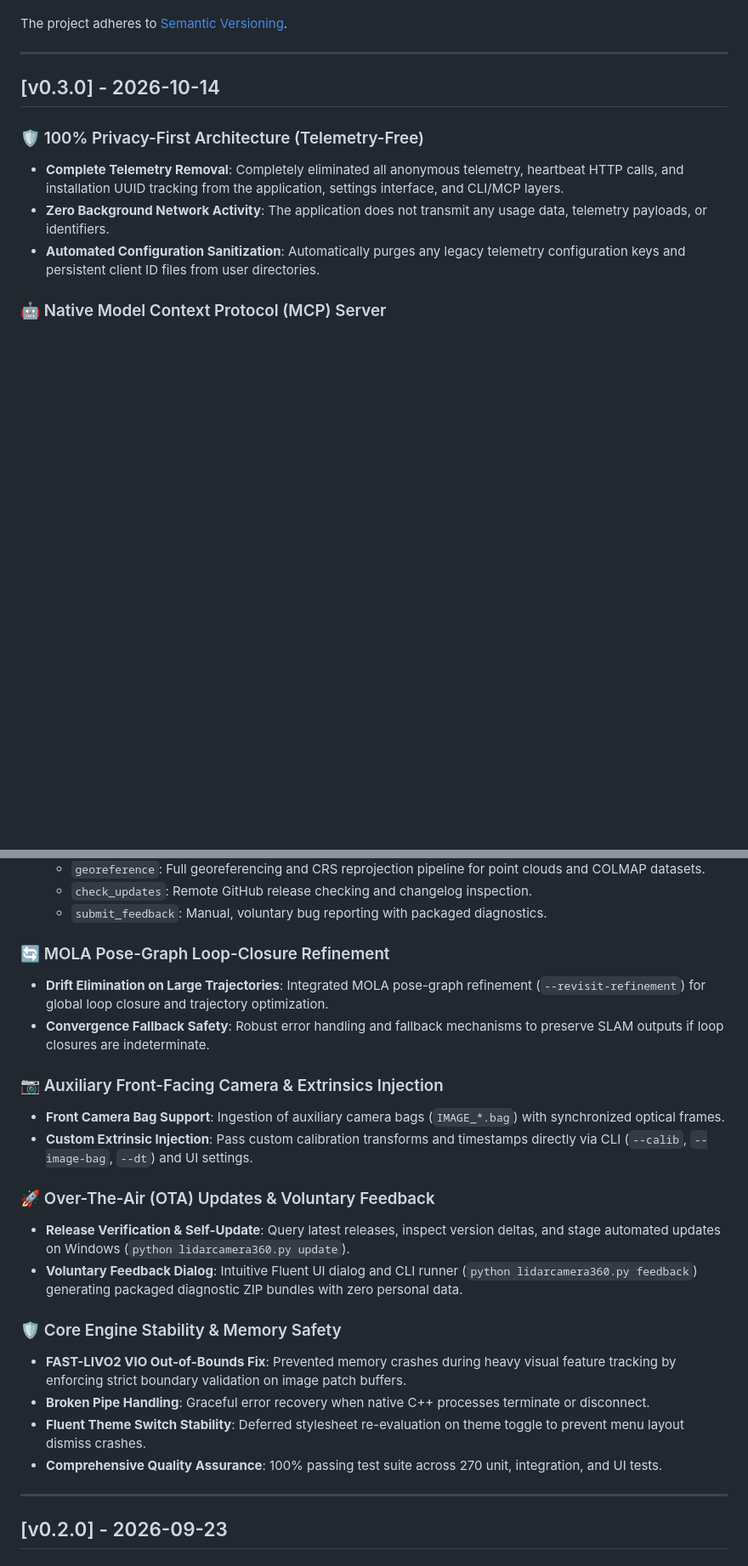
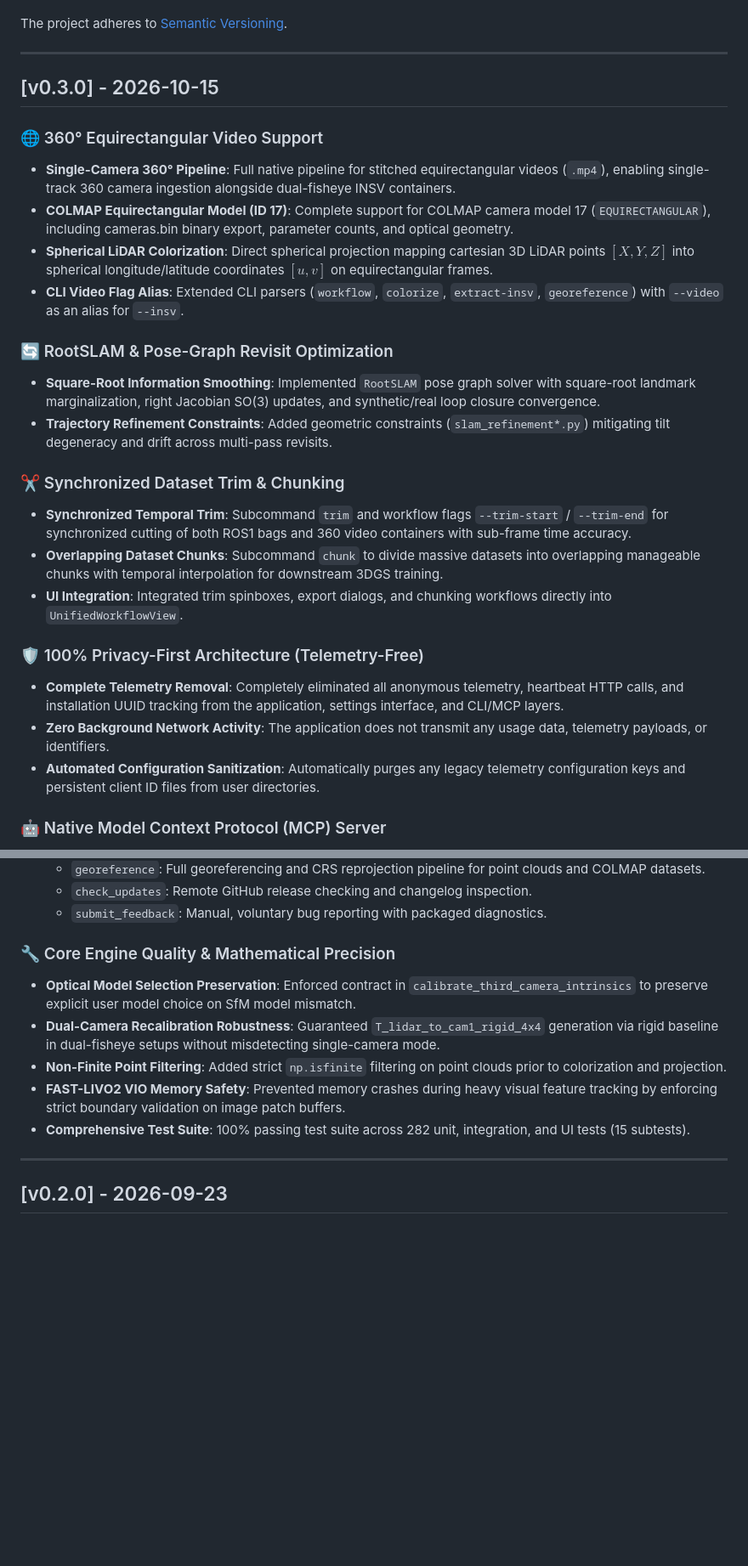
Before and after one commit to Everton-Braz/LidarCamera360, a Markdown page: CHANGELOG.md, 2 parts joined by grey strips. Shown at 85% size. Rendered like a GitHub page; blank space fills up the shorter version.

Commit message:
chore(release): bump version to 0.3.0 and update changelog with Equirectangular and RootSLAM capabilities

```diff
--- a/CHANGELOG.md
+++ b/CHANGELOG.md
@@ -6,7 +6,22 @@ The project adheres to [Semantic Versioning](https://semver.org/spec/v2.0.0.html
 
 ---
 
-## [v0.3.0] - 2026-10-14
+## [v0.3.0] - 2026-10-15
+
+### 🌐 360° Equirectangular Video Support
+- **Single-Camera 360° Pipeline**: Full native pipeline for stitched equirectangular videos (`.mp4`), enabling single-track 360 camera ingestion alongside dual-fisheye INSV containers.
+- **COLMAP Equirectangular Model (ID 17)**: Complete support for COLMAP camera model 17 (`EQUIRECTANGULAR`), including cameras.bin binary export, parameter counts, and optical geometry.
+- **Spherical LiDAR Colorization**: Direct spherical projection mapping cartesian 3D LiDAR points $[X, Y, Z]$ into spherical longitude/latitude coordinates $[u, v]$ on equirectangular frames.
+- **CLI Video Flag Alias**: Extended CLI parsers (`workflow`, `colorize`, `extract-insv`, `georeference`) with `--video` as an alias for `--insv`.
+
+### 🔄 RootSLAM & Pose-Graph Revisit Optimization
+- **Square-Root Information Smoothing**: Implemented `RootSLAM` pose graph solver with square-root landmark marginalization, right Jacobian SO(3) updates, and synthetic/real loop closure convergence.
+- **Trajectory Refinement Constraints**: Added geometric constraints (`slam_refinement*.py`) mitigating tilt degeneracy and drift across multi-pass revisits.
+
+### ✂️ Synchronized Dataset Trim & Chunking
+- **Synchronized Temporal Trim**: Subcommand `trim` and workflow flags `--trim-start` / `--trim-end` for synchronized cutting of both ROS1 bags and 360 video containers with sub-frame time accuracy.
+- **Overlapping Dataset Chunks**: Subcommand `chunk` to divide massive datasets into overlapping manageable chunks with temporal interpolation for downstream 3DGS training.
+- **UI Integration**: Integrated trim spinboxes, export dialogs, and chunking workflows directly into `UnifiedWorkflowView`.
 
 ### 🛡️ 100% Privacy-First Architecture (Telemetry-Free)
 - **Complete Telemetry Removal**: Completely eliminated all anonymous telemetry, heartbeat HTTP calls, and installation UUID tracking from the application, settings interface, and CLI/MCP layers.
@@ -23,23 +38,12 @@ The project adheres to [Semantic Versioning](https://semver.org/spec/v2.0.0.html
   - `check_updates`: Remote GitHub release checking and changelog inspection.
   - `submit_feedback`: Manual, voluntary bug reporting with packaged diagnostics.
 
-### 🔄 MOLA Pose-Graph Loop-Closure Refinement
-- **Drift Elimination on Large Trajectories**: Integrated MOLA pose-graph refinement (`--revisit-refinement`) for global loop closure and trajectory optimization.
-- **Convergence Fallback Safety**: Robust error handling and fallback mechanisms to preserve SLAM outputs if loop closures are indeterminate.
-
-### 📷 Auxiliary Front-Facing Camera & Extrinsics Injection
-- **Front Camera Bag Support**: Ingestion of auxiliary camera bags (`IMAGE_*.bag`) with synchronized optical frames.
-- **Custom Extrinsic Injection**: Pass custom calibration transforms and timestamps directly via CLI (`--calib`, `--image-bag`, `--dt`) and UI settings.
-
-### 🚀 Over-The-Air (OTA) Updates & Voluntary Feedback
-- **Release Verification & Self-Update**: Query latest releases, inspect version deltas, and stage automated updates on Windows (`python lidarcamera360.py update`).
-- **Voluntary Feedback Dialog**: Intuitive Fluent UI dialog and CLI runner (`python lidarcamera360.py feedback`) generating packaged diagnostic ZIP bundles with zero personal data.
-
-### 🛡️ Core Engine Stability & Memory Safety
-- **FAST-LIVO2 VIO Out-of-Bounds Fix**: Prevented memory crashes during heavy visual feature tracking by enforcing strict boundary validation on image patch buffers.
-- **Broken Pipe Handling**: Graceful error recovery when native C++ processes terminate or disconnect.
-- **Fluent Theme Switch Stability**: Deferred stylesheet re-evaluation on theme toggle to prevent menu layout dismiss crashes.
-- **Comprehensive Quality Assurance**: 100% passing test suite across 270 unit, integration, and UI tests.
+### 🔧 Core Engine Quality & Mathematical Precision
+- **Optical Model Selection Preservation**: Enforced contract in `calibrate_third_camera_intrinsics` to preserve explicit user model choice on SfM model mismatch.
+- **Dual-Camera Recalibration Robustness**: Guaranteed `T_lidar_to_cam1_rigid_4x4` generation via rigid baseline in dual-fisheye setups without misdetecting single-camera mode.
+- **Non-Finite Point Filtering**: Added strict `np.isfinite` filtering on point clouds prior to colorization and projection.
+- **FAST-LIVO2 VIO Memory Safety**: Prevented memory crashes during heavy visual feature tracking by enforcing strict boundary validation on image patch buffers.
+- **Comprehensive Test Suite**: 100% passing test suite across 282 unit, integration, and UI tests (15 subtests).
 
 ---
 
```
